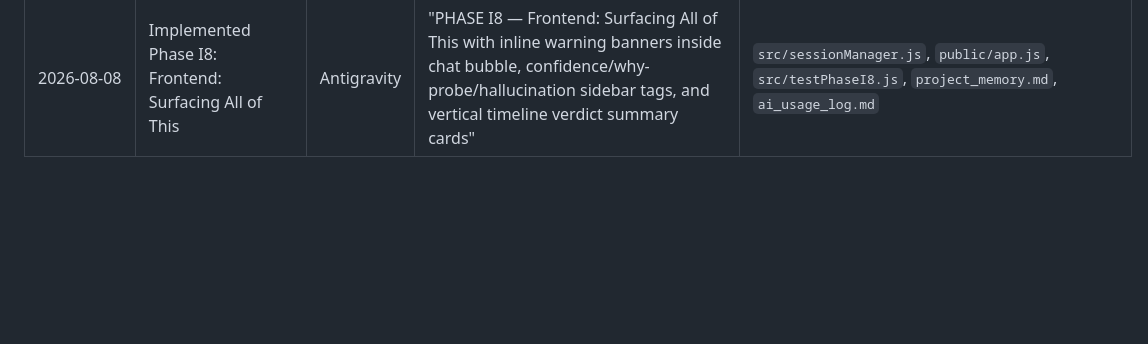
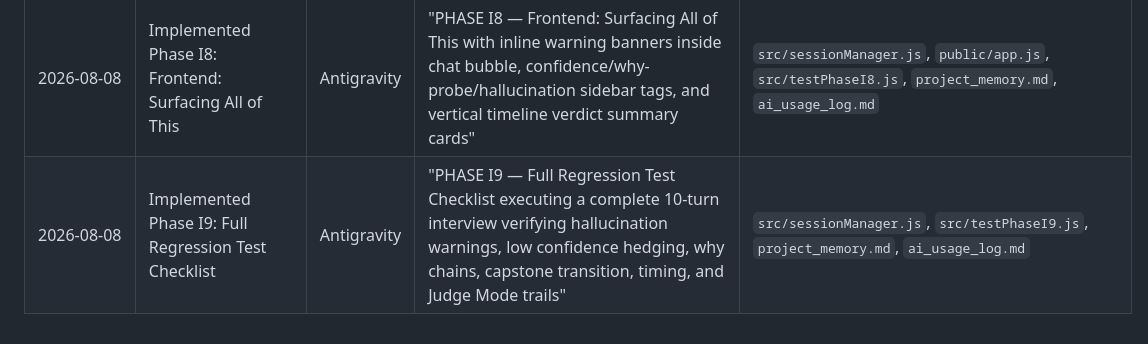
Before and after one commit to sharancode3/Skill-lens-AI, a Markdown page: ai_usage_log.md, the part around the change. Drawn GitHub-style; blank space fills up the shorter version.

Commit message:
docs: document Phase I9 regression test completion in ai_usage_log.md and project_memory.md

```diff
--- a/ai_usage_log.md
+++ b/ai_usage_log.md
@@ -101,3 +101,4 @@ This document tracks all AI-assisted actions taken during the hackathon to satis
 | 2026-08-08 | Implemented Phase I6: Per-Question Timer & Real-World Time Comparison | Antigravity | "PHASE I6 — Per-Question Timer & Real-World Time Comparison with server timing, visual running chat timers, and final feedback timing bounds comparisons" | `src/sessionManager.js`, `public/app.js`, `public/index.html`, `src/testPhaseI6.js`, `project_memory.md`, `ai_usage_log.md` |
 | 2026-08-08 | Implemented Phase I7: Judge Mode | Antigravity | "PHASE I7 — Judge Mode with committed hiring decisions, descriptive reasoning, ordered evidence trails, and custom panel verdict frontend dashboard displays" | `src/sessionManager.js`, `src/llmClient.js`, `public/app.js`, `public/index.html`, `src/testPhaseI7.js`, `project_memory.md`, `ai_usage_log.md` |
 | 2026-08-08 | Implemented Phase I8: Frontend: Surfacing All of This | Antigravity | "PHASE I8 — Frontend: Surfacing All of This with inline warning banners inside chat bubble, confidence/why-probe/hallucination sidebar tags, and vertical timeline verdict summary cards" | `src/sessionManager.js`, `public/app.js`, `src/testPhaseI8.js`, `project_memory.md`, `ai_usage_log.md` |
+| 2026-08-08 | Implemented Phase I9: Full Regression Test Checklist | Antigravity | "PHASE I9 — Full Regression Test Checklist executing a complete 10-turn interview verifying hallucination warnings, low confidence hedging, why chains, capstone transition, timing, and Judge Mode trails" | `src/sessionManager.js`, `src/testPhaseI9.js`, `project_memory.md`, `ai_usage_log.md` |
```
Also changed, not shown: project_memory.md (+1 -0 lines).
